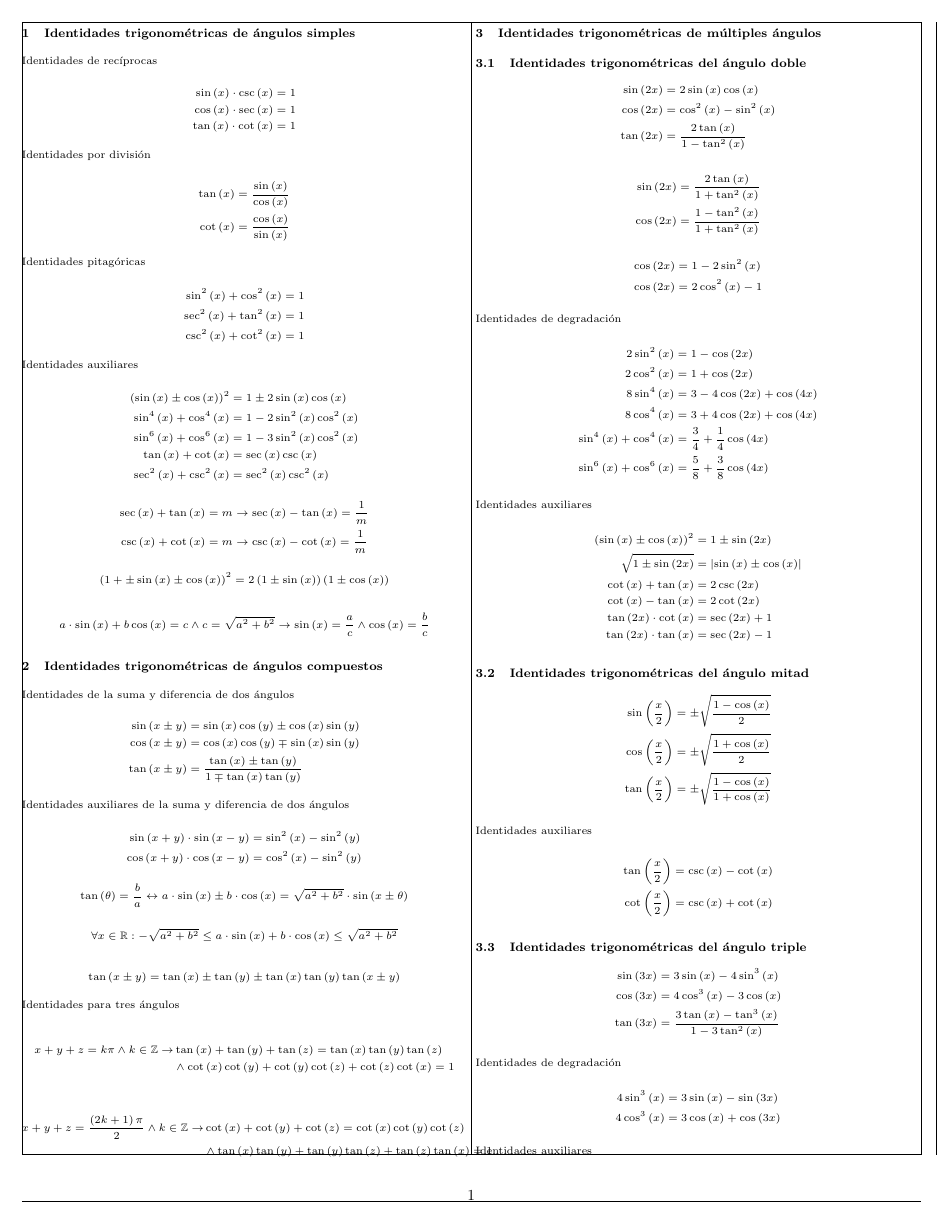
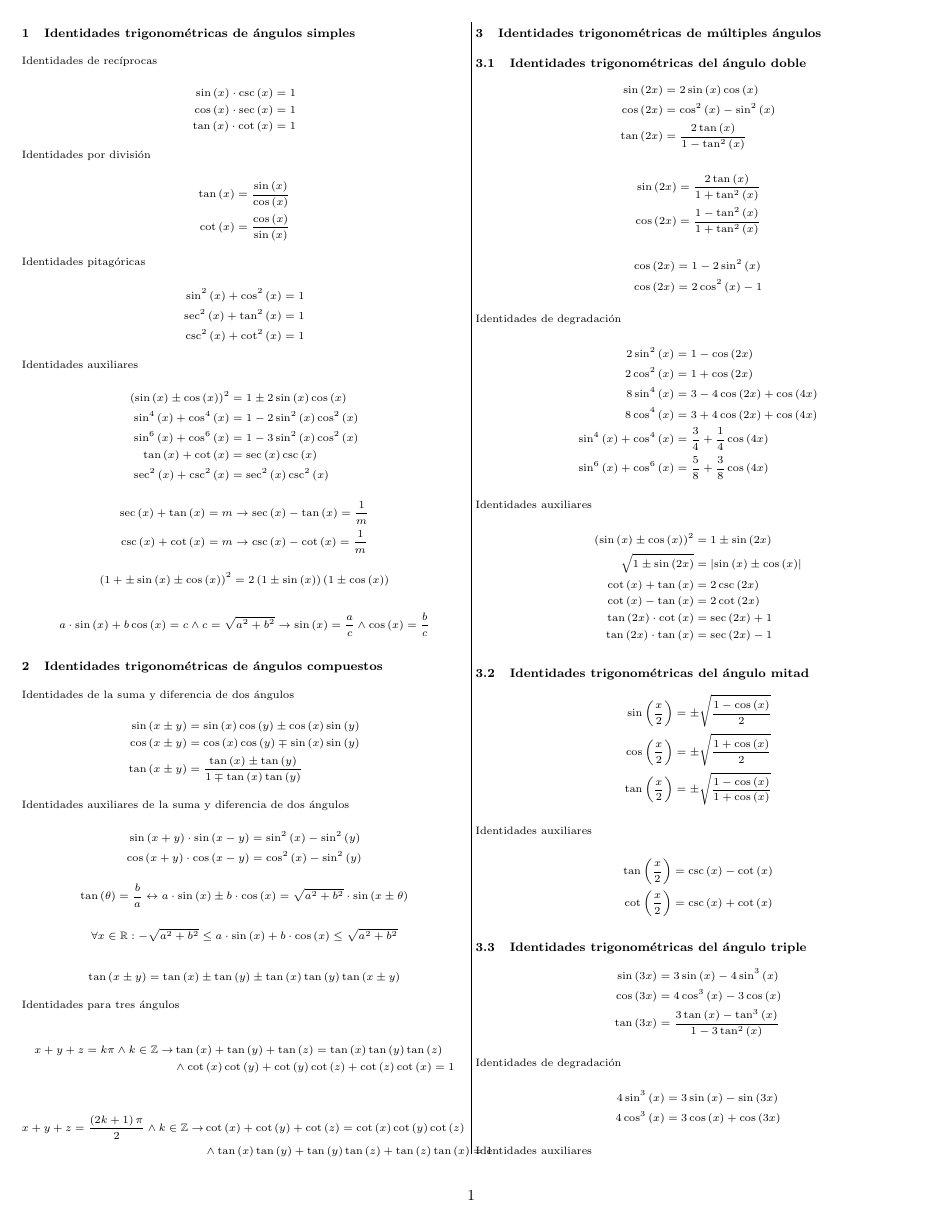
Before and after one commit to rodrigo-morales-1/posters-uni-peru, a LaTeX document (main.tex): page 1 of 2. Compiled offline with pdfLaTeX.

Commit message:
remove parameter showframe for geometry

```diff
--- a/main.tex
+++ b/main.tex
@@ -9,7 +9,6 @@
 \usepackage{parskip}
 % The package geometry allows to reduce the margin
 \usepackage[
-    showframe,
     top=0.5cm,
     left=0.5cm,
     right=0.5cm,
```
